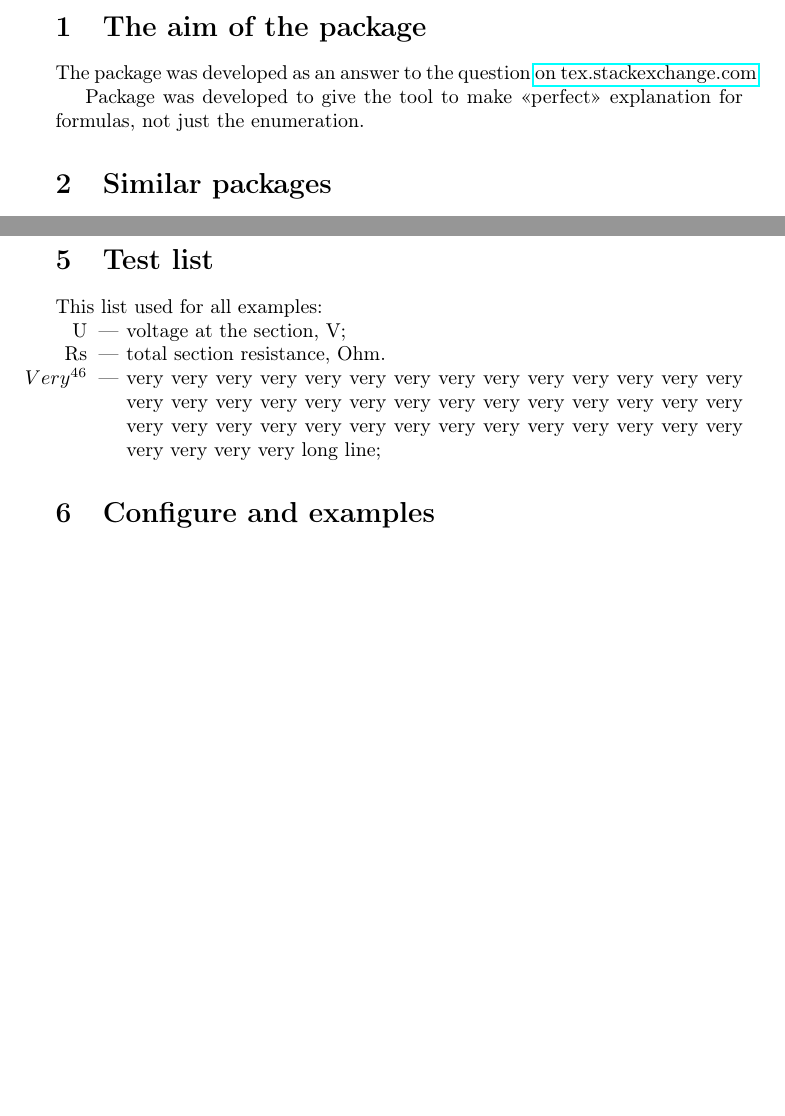
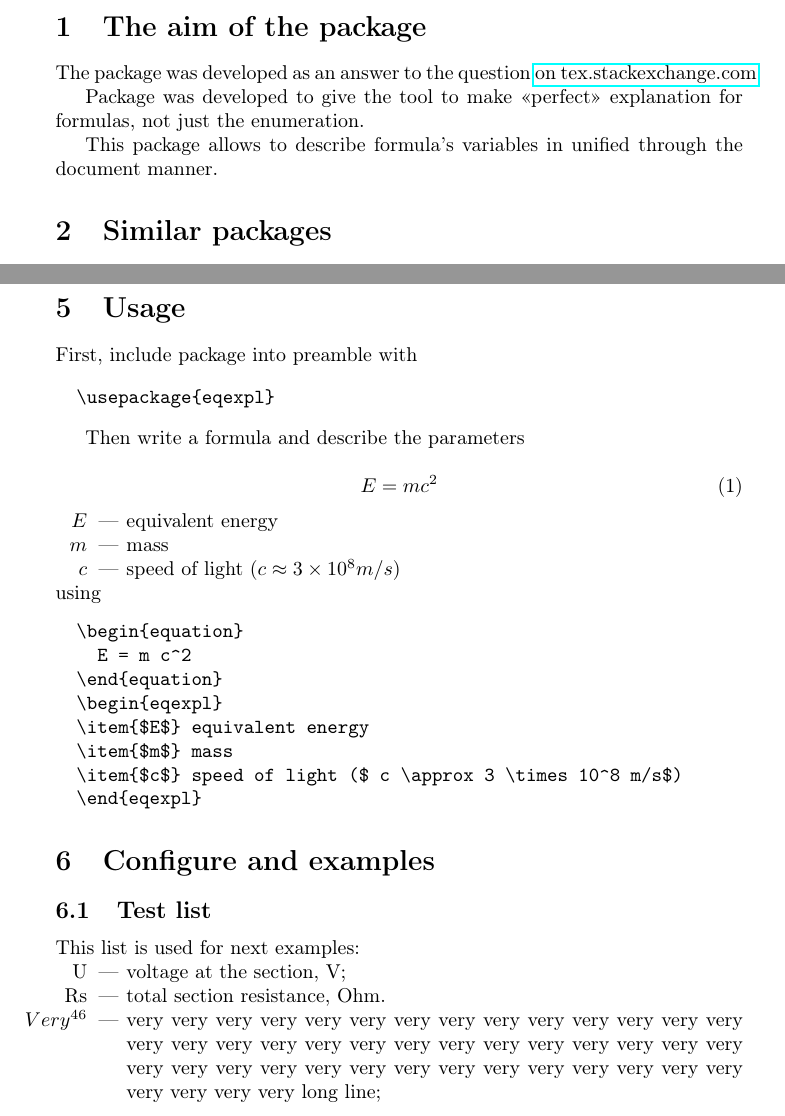
Before and after one commit to konstantin-morenko/latex-equation-explanation, a LaTeX document (eqexpl.tex): two parts of pages 1 and 2 of 5, joined at a grey line, cut so that both start at the same text, the shorter picture padded with empty space. Compiled offline with pdfLaTeX.

Commit message:
Usage, fixes

```diff
--- a/eqexpl.tex
+++ b/eqexpl.tex
@@ -20,6 +20,9 @@ The package was developed as an answer to the question \href{https://tex.stackex
 
 Package was developed to give the tool to make <<perfect>> explanation
 for formulas, not just the enumeration.
+
+This package allows to describe formula's variables in unified through
+the document manner.
 
 \section{Similar packages}
 
@@ -44,7 +47,39 @@ The list consist of few lengths:
   explanation text).
 \end{itemize}
 
-\section{Test list}
+\section{Usage}
+
+First, include package into preamble with
+
+\begin{verbatim}
+  \usepackage{eqexpl}
+\end{verbatim}
+
+Then write a formula and describe the parameters
+
+\begin{equation}
+  E = m c^2
+\end{equation}
+\begin{eqexpl}
+\item{$E$} equivalent energy
+\item{$m$} mass
+\item{$c$} speed of light ($ c \approx 3 \times 10^8 m/s$)
+\end{eqexpl}
+using
+\begin{verbatim}
+  \begin{equation}
+    E = m c^2
+  \end{equation}
+  \begin{eqexpl}
+  \item{$E$} equivalent energy
+  \item{$m$} mass
+  \item{$c$} speed of light ($ c \approx 3 \times 10^8 m/s$)
+  \end{eqexpl}
+\end{verbatim}
+
+\section{Configure and examples}
+
+\subsection{Test list}
 
 \newcommand{\testList}{
 \item{U} voltage at the section, V;
@@ -55,12 +90,10 @@ The list consist of few lengths:
   very very very very very very very very very long line;
 }
 
-This list used for all examples:
+This list is used for next examples:
 \begin{eqexpl}
   \testList
 \end{eqexpl}
-
-\section{Configure and examples}
 
 \subsection{Setting eqexplSetSpace}
 
```
Also changed, not shown: eqexpl.tex (4 more changed lines).
